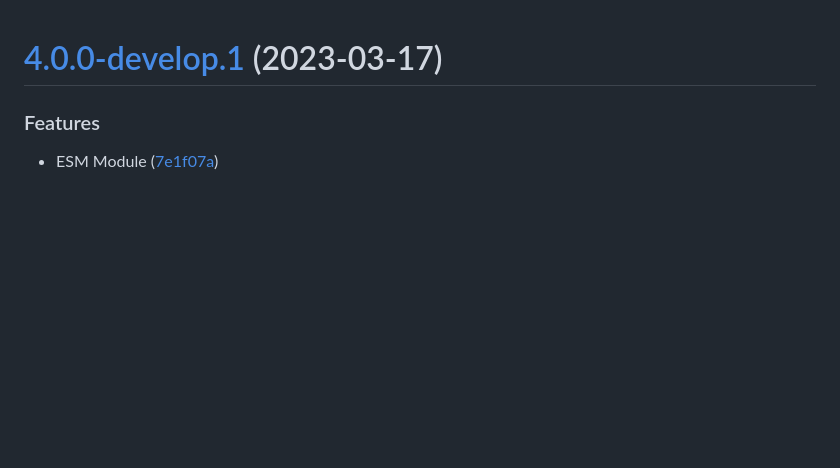
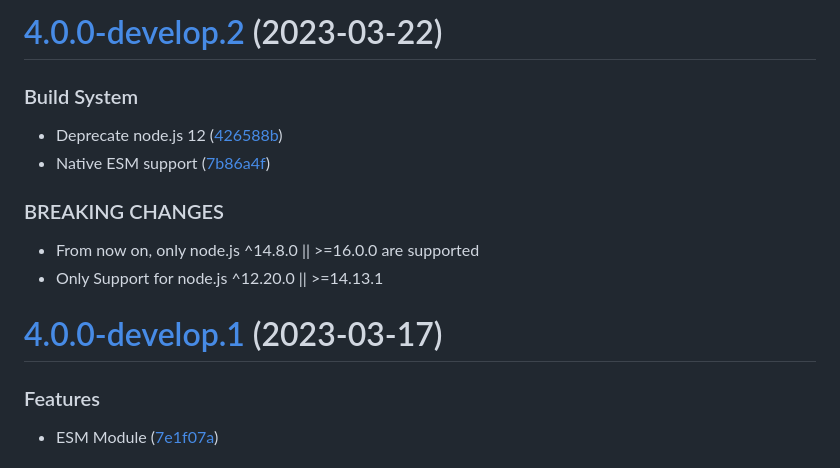
Before and after one commit to sebbo2002/ical-generator, a Markdown page: CHANGELOG.md, the part around the change. Rendered like a GitHub page; blank space fills up the shorter version.

Commit message:
chore(release): :bookmark: 4.0.0-develop.2 [skip ci]
# [4.0.0-develop.2](https://github.com/sebbo2002/ical-generator/compare/v4.0.0-develop.1...v4.0.0-develop.2) (2023-03-22)

### Build System

* Deprecate node.js 12 ([426588b](https://github.com/sebbo2002/ical-generator/commit/426588b4bb7bde2924bbc92006ca839e960872e1))
* Native ESM support ([7b86a4f](https://github.com/sebbo2002/ical-generator/commit/7b86a4f1187c387a3a5792e1fb72d822b04e3631))

### BREAKING CHANGES

* From now on, only node.js ^14.8.0 || >=16.0.0 are supported
* Only Support for node.js ^12.20.0 || >=14.13.1

```diff
--- a/CHANGELOG.md
+++ b/CHANGELOG.md
@@ -1,3 +1,17 @@
+# [4.0.0-develop.2](https://github.com/sebbo2002/ical-generator/compare/v4.0.0-develop.1...v4.0.0-develop.2) (2023-03-22)
+
+
+### Build System
+
+* Deprecate node.js 12 ([426588b](https://github.com/sebbo2002/ical-generator/commit/426588b4bb7bde2924bbc92006ca839e960872e1))
+* Native ESM support ([7b86a4f](https://github.com/sebbo2002/ical-generator/commit/7b86a4f1187c387a3a5792e1fb72d822b04e3631))
+
+
+### BREAKING CHANGES
+
+* From now on, only node.js ^14.8.0 || >=16.0.0 are supported
+* Only Support for node.js ^12.20.0 || >=14.13.1
+
 # [4.0.0-develop.1](https://github.com/sebbo2002/ical-generator/compare/v3.6.2-develop.4...v4.0.0-develop.1) (2023-03-17)
 
 
```
